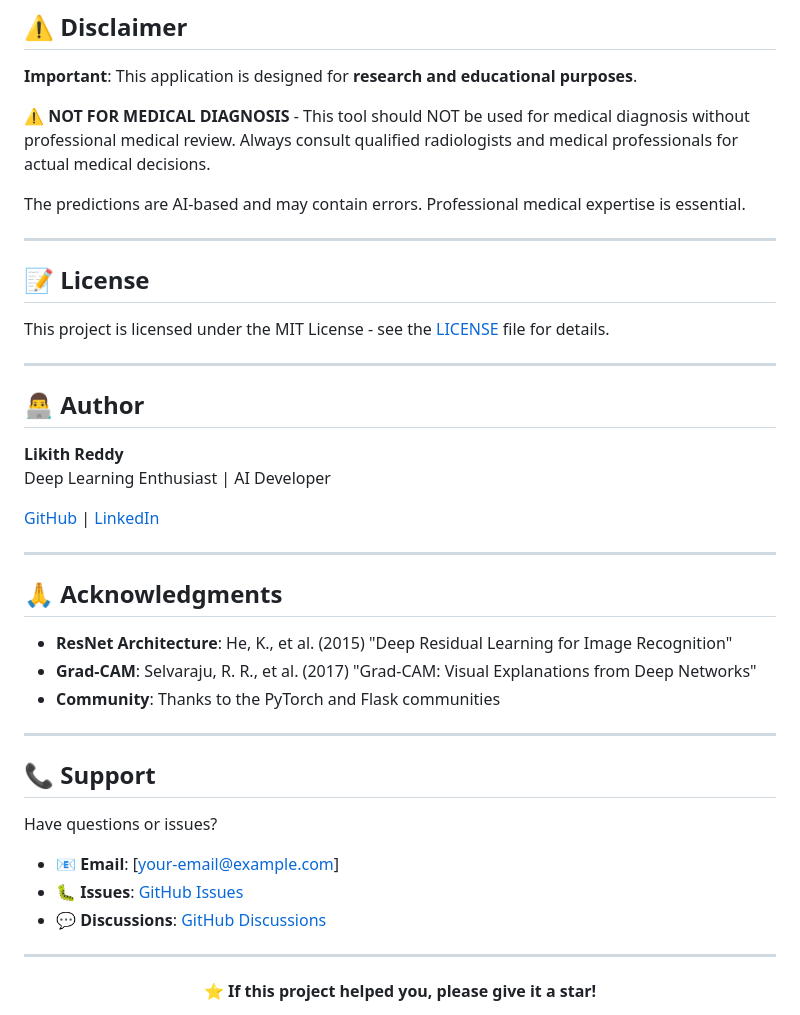
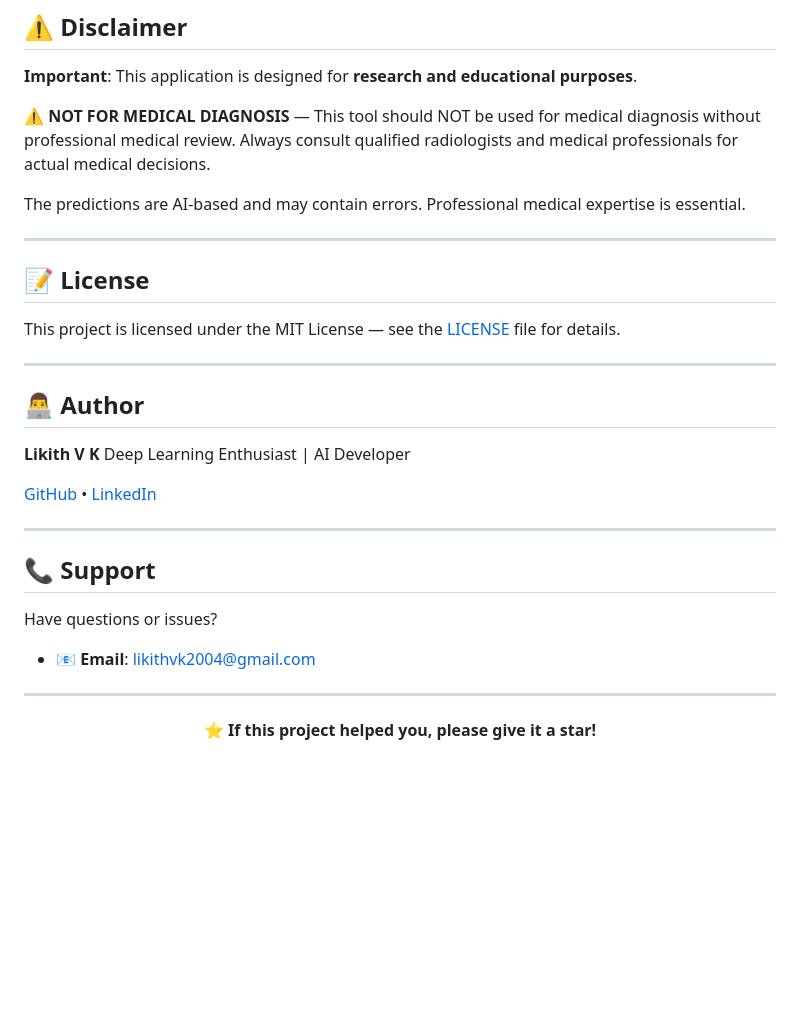
Before and after one commit to Likith-2004/Brain-Tumor-Detection, a Markdown page: README.md, the part around one of its changes. Rendered like a GitHub page; blank space fills up the shorter version.

```diff
--- a/README.md
+++ b/README.md
@@ -352,7 +342,7 @@ Contributions are welcome! Here's how:
 
 **Important**: This application is designed for **research and educational purposes**.
 
-⚠️ **NOT FOR MEDICAL DIAGNOSIS** - This tool should NOT be used for medical diagnosis without professional medical review. Always consult qualified radiologists and medical professionals for actual medical decisions.
+⚠️ **NOT FOR MEDICAL DIAGNOSIS** — This tool should NOT be used for medical diagnosis without professional medical review. Always consult qualified radiologists and medical professionals for actual medical decisions.
 
 The predictions are AI-based and may contain errors. Professional medical expertise is essential.
 
@@ -360,24 +350,16 @@ The predictions are AI-based and may contain errors. Professional medical expert
 
 ## 📝 License
 
-This project is licensed under the MIT License - see the [LICENSE](LICENSE) file for details.
+This project is licensed under the MIT License — see the [LICENSE](LICENSE) file for details.
 
 ---
 
 ## 👨‍💻 Author
 
-**Likith Reddy**
+**Likith V K**
 Deep Learning Enthusiast | AI Developer
 
-[GitHub](https://github.com/Likith-2004) | [LinkedIn](https://linkedin.com/in/likith-reddy)
-
----
-
-## 🙏 Acknowledgments
-
-- **ResNet Architecture**: He, K., et al. (2015) "Deep Residual Learning for Image Recognition"
-- **Grad-CAM**: Selvaraju, R. R., et al. (2017) "Grad-CAM: Visual Explanations from Deep Networks"
-- **Community**: Thanks to the PyTorch and Flask communities
+[GitHub](https://github.com/Likith-2004) • [LinkedIn](https://linkedin.com/in/likith-vk-929b5b280)
 
 ---
 
@@ -385,9 +367,7 @@ Deep Learning Enthusiast | AI Developer
 
 Have questions or issues?
 
-- 📧 **Email**: [your-email@example.com]
-- 🐛 **Issues**: [GitHub Issues](https://github.com/Likith-2004/Brain-Tumor-Detection/issues)
-- 💬 **Discussions**: [GitHub Discussions](https://github.com/Likith-2004/Brain-Tumor-Detection/discussions)
+- 📧 **Email**: likithvk2004@gmail.com
 
 ---
 
```
Also changed, not shown: other parts of README.md (+46 -56 lines).
